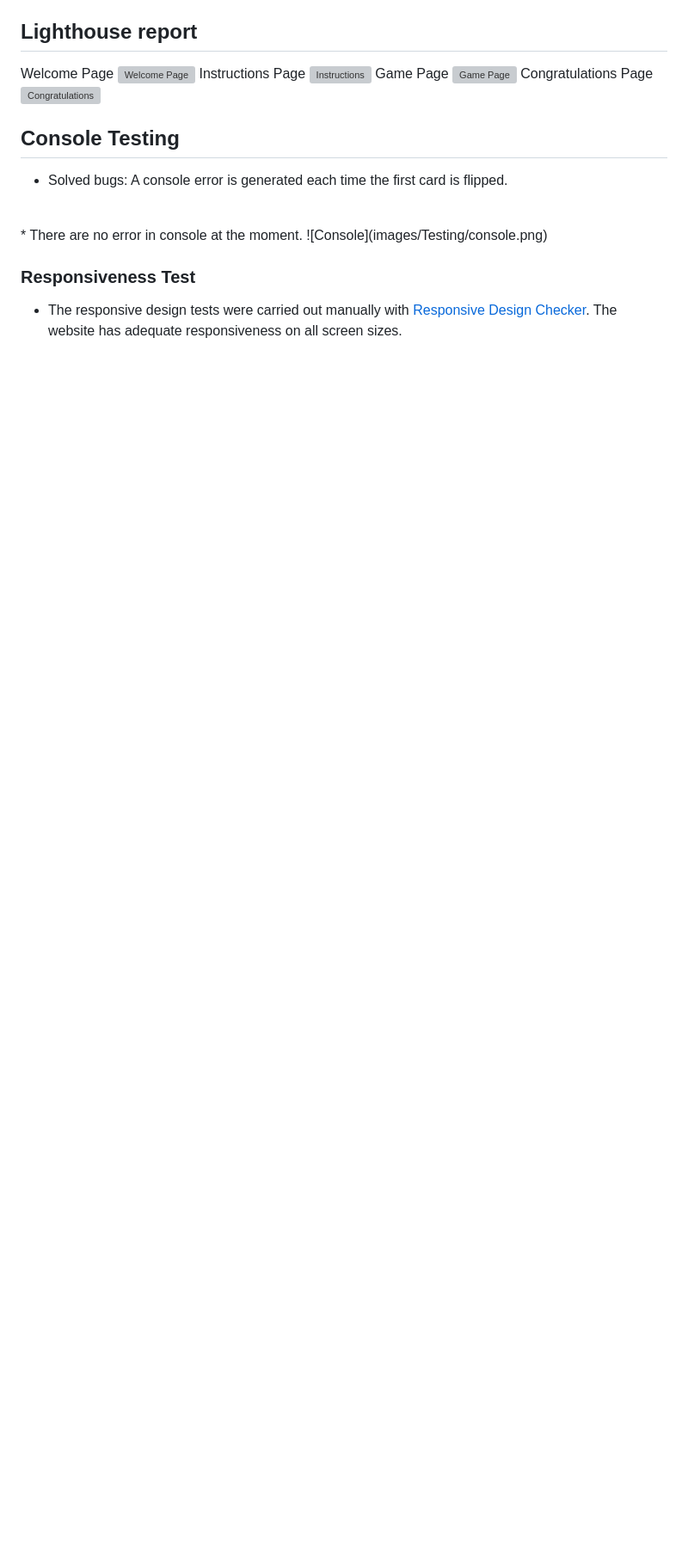
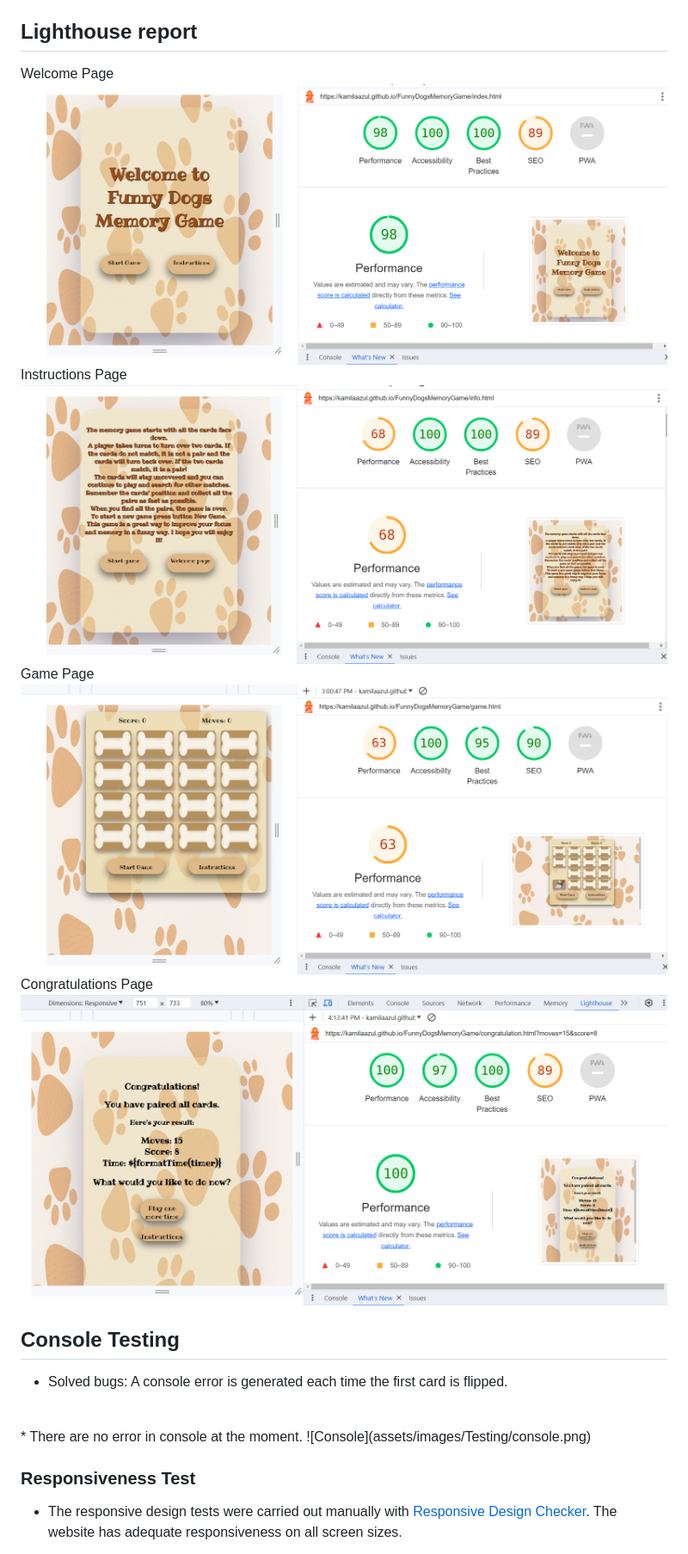
Before and after one commit to KamilaAzul/FunnyDogsMemoryGame, a Markdown page: TESTING.md, the part around one of its changes. Shown at 86% size. Drawn GitHub-style; blank space fills up the shorter version; grey boxes are pictures that could not be loaded.

Commit message:
Update to testing and read me files

```diff
--- a/TESTING.md
+++ b/TESTING.md
@@ -90,13 +90,13 @@ There are two css file: game.css and styling.css
 ## Lighthouse report
 
 Welcome Page
-![Welcome Page](images/Testing/WelcomePage.png)
+![Welcome Page](assets/images/Testing/WelcomePage.png)
 Instructions Page
-![Instructions](images/Testing/Instructions.png)
+![Instructions](assets/images/Testing/Instructions.png)
 Game Page
-![Game Page](images/Testing/GamePage.png)
+![Game Page](assets/images/Testing/GamePage.png)
 Congratulations Page
-![Congratulations](images/Testing/CongratulationsPage.png)
+![Congratulations](assets/images/Testing/CongratulationsPage.png)
 
 ## Console Testing
 
@@ -104,7 +104,7 @@ Congratulations Page
 A console error is generated each time the first card is flipped.
 <br>
 * There are no error in console at the moment.
-![Console](images/Testing/console.png)
+![Console](assets/images/Testing/console.png)
 
 
 ### Responsiveness Test
```
Also changed, not shown: other parts of TESTING.md (+9 -9 lines).
